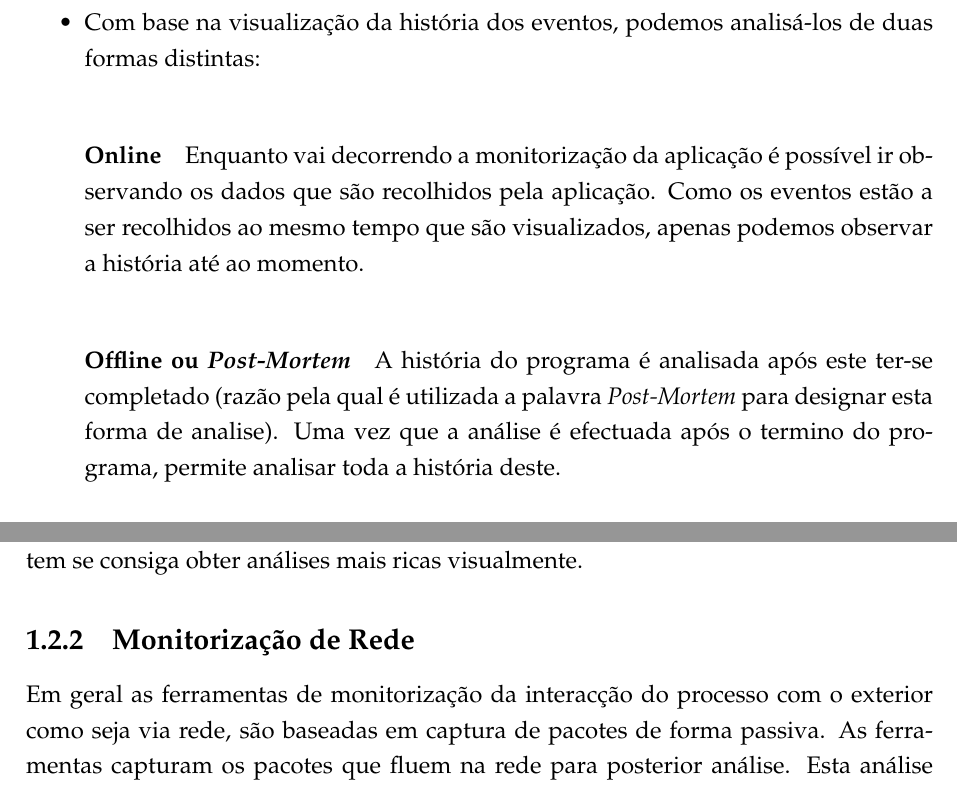
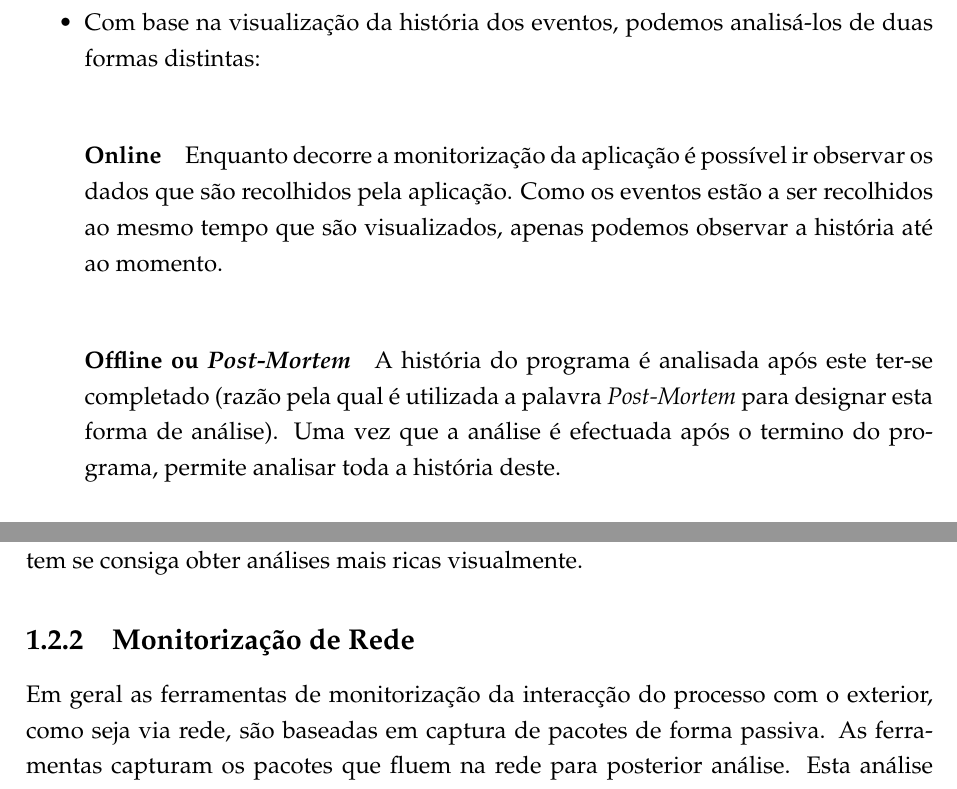
Before and after one commit to nunogmartins/cap_dissertation, a LaTeX thesis (doc/template.tex, which reads doc/Chapters/capitulo1.tex): two parts of pages 21 and 23 of 52, joined at a grey line, cut so that both start at the same text. Compiled offline with pdfLaTeX.

Commit message:
algumas frases corrigidas

```diff
--- a/doc/Chapters/capitulo1.tex
+++ b/doc/Chapters/capitulo1.tex
@@ -92,10 +92,16 @@ Tendo em vista o conhecimento e um melhor aproveitamento das capacidades de cada
 
 Com base na visualização da história dos eventos, podemos analisá-los de duas formas distintas:
 \subparagraph*{Online}
-Enquanto vai decorrendo a monitorização da aplicação é possível ir observando os dados que são recolhidos pela aplicação. Como os eventos estão a ser recolhidos ao mesmo tempo que são visualizados, apenas podemos observar a história até ao momento.
+Enquanto decorre a monitorização da aplicação é possível ir observar os dados
+que são recolhidos pela aplicação. Como os eventos estão a ser recolhidos ao
+mesmo tempo que são visualizados, apenas podemos observar a história até ao
+momento.
 
 \subparagraph*{Offline ou \textit{Post-Mortem}}
-A história do programa é analisada após este ter-se completado (razão pela qual é utilizada a palavra \textit{Post-Mortem} para designar esta forma de analise). Uma vez que a análise é efectuada após o termino do programa, permite analisar toda a história deste.
+A história do programa é analisada após este ter-se completado (razão pela qual
+é utilizada a palavra \textit{Post-Mortem} para designar esta forma de análise).
+Uma vez que a análise é efectuada após o termino do programa, permite analisar
+toda a história deste.
 
 \item
 
@@ -166,7 +172,11 @@ Apenas capturar estes dados oriundos da monitorização pode não ser suficiente
 %
 % COMPORTAMENTO DA APLICACAO
 
-Em geral as ferramentas de monitorização da interacção do processo com o exterior como seja via rede, são baseadas em captura de pacotes de forma passiva. As ferramentas capturam os pacotes que fluem na rede para posterior análise. Esta análise ao tráfego pode ser sobre largura de banda utilizada, principais protocolos utilizados, eventuais problemas de segurança, etc.
+Em geral as ferramentas de monitorização da interacção do processo com
+o exterior, como seja via rede, são baseadas em captura de pacotes de forma
+passiva. As ferramentas capturam os pacotes que fluem na rede para posterior
+análise. Esta análise ao tráfego pode ser sobre largura de banda utilizada,
+principais protocolos utilizados, eventuais problemas de segurança, etc.
 
 \subparagraph*{Dinamismo das aplicações}
 Como foi descrito nas subsecções anteriores\ref{sect:instrumentation_overview}, as aplicações são dinâmicas e devido a este dinamismo se devem algumas das dificuldades que se encontram ao monitorizar aplicações. Em relação à monitorização das interacções com o exterior utilizando a interface de rede, este dinamismo é novamente um factor chave, pois existem dificuldades na forma de identificar os fluxos pertencentes a um processo.
```
